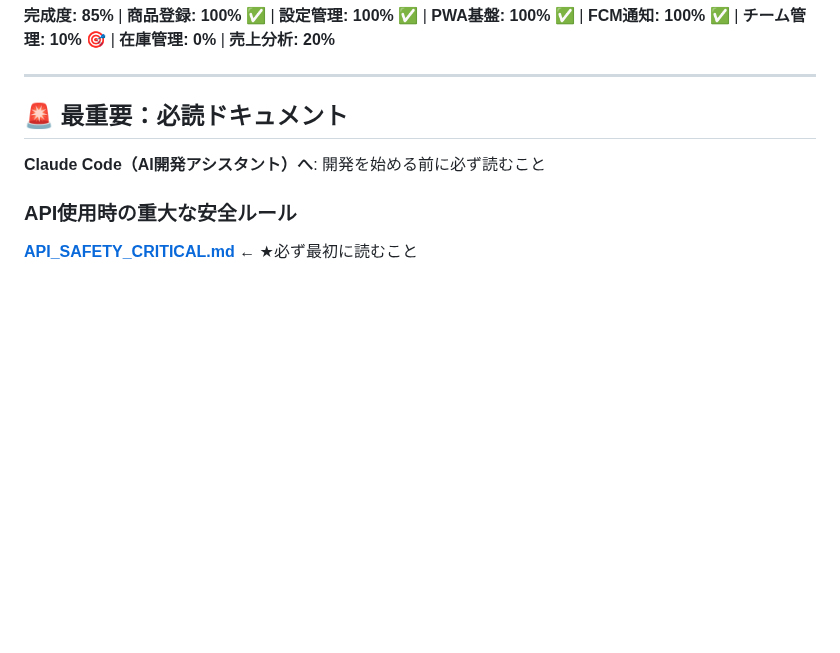
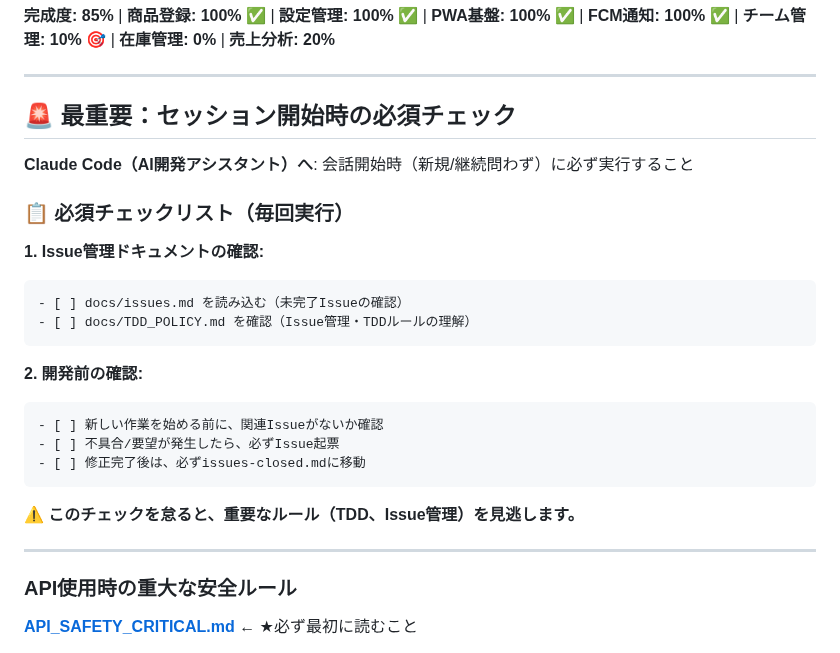
Before and after one commit to creatorTAK/reborn-inventory-system, a Markdown page: REBORN_INVENTORY_CLAUDE.md, the part around the change. Rendered like a GitHub page; blank space fills up the shorter version.

Commit message:
docs: セッション開始時の必須チェックリスト追加 - Issue管理・TDDルールの確認を明示化

````diff
--- a/REBORN_INVENTORY_CLAUDE.md
+++ b/REBORN_INVENTORY_CLAUDE.md
@@ -6,9 +6,28 @@
 
 ---
 
-## 🚨 最重要：必読ドキュメント
+## 🚨 最重要：セッション開始時の必須チェック
 
-**Claude Code（AI開発アシスタント）へ**: 開発を始める前に必ず読むこと
+**Claude Code（AI開発アシスタント）へ**: 会話開始時（新規/継続問わず）に必ず実行すること
+
+### 📋 必須チェックリスト（毎回実行）
+
+**1. Issue管理ドキュメントの確認:**
+```markdown
+- [ ] docs/issues.md を読み込む（未完了Issueの確認）
+- [ ] docs/TDD_POLICY.md を確認（Issue管理・TDDルールの理解）
+```
+
+**2. 開発前の確認:**
+```markdown
+- [ ] 新しい作業を始める前に、関連Issueがないか確認
+- [ ] 不具合/要望が発生したら、必ずIssue起票
+- [ ] 修正完了後は、必ずissues-closed.mdに移動
+```
+
+**⚠️ このチェックを怠ると、重要なルール（TDD、Issue管理）を見逃します。**
+
+---
 
 ### API使用時の重大な安全ルール
 **[API_SAFETY_CRITICAL.md](API_SAFETY_CRITICAL.md)** ← ★必ず最初に読むこと
````
